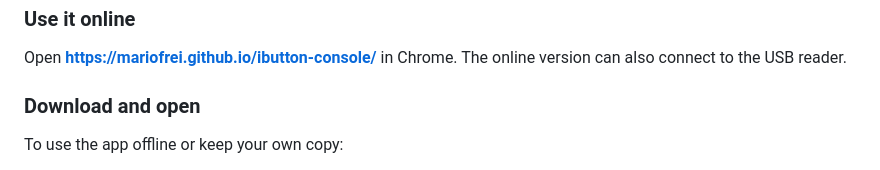
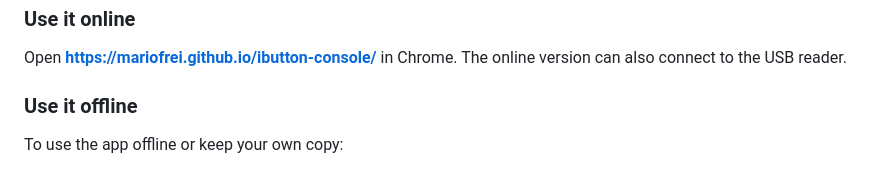
Before and after one commit to mariofrei/ibutton-console, a Markdown page: README.md, the part around the change. GitHub-like rendering.

```diff
--- a/README.md
+++ b/README.md
@@ -15,7 +15,7 @@ The whole app is one file, `ibutton-console.html`. There is nothing to install o
 
 Open **https://mariofrei.github.io/ibutton-console/** in Chrome. The online version can also connect to the USB reader.
 
-### Download and open
+### Use it offline
 
 To use the app offline or keep your own copy:
 
```
